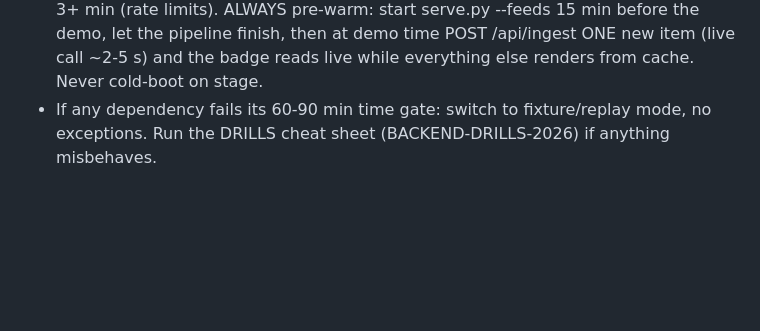
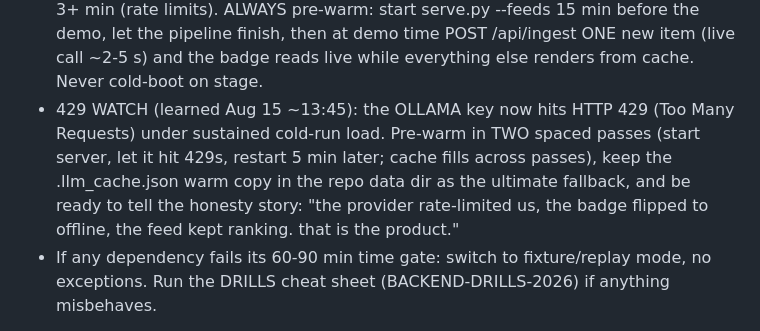
Before and after one commit to harshgounder/craft-n-code, a Markdown page: docs/NIGHT-RUNBOOK.md, the part around the change. GitHub-like rendering; blank space fills up the shorter version.

Commit message:
runbook: 429 WATCH (key now rate-limited under load; two-pass pre-warm, warm cache copy, honesty story ready)

```diff
--- a/docs/NIGHT-RUNBOOK.md
+++ b/docs/NIGHT-RUNBOOK.md
@@ -71,6 +71,13 @@ Two submission gates: Unstop PPT (06:00) and club site (09:00). Both lock.
   time POST /api/ingest ONE new item (live call ~2-5 s) and the badge
   reads live while everything else renders from cache. Never cold-boot
   on stage.
+- 429 WATCH (learned Aug 15 ~13:45): the OLLAMA key now hits HTTP 429
+  (Too Many Requests) under sustained cold-run load. Pre-warm in TWO
+  spaced passes (start server, let it hit 429s, restart 5 min later;
+  cache fills across passes), keep the .llm_cache.json warm copy in the
+  repo data dir as the ultimate fallback, and be ready to tell the
+  honesty story: "the provider rate-limited us, the badge flipped to
+  offline, the feed kept ranking. that is the product."
 - If any dependency fails its 60-90 min time gate: switch to
   fixture/replay mode, no exceptions. Run the DRILLS cheat sheet
   (BACKEND-DRILLS-2026) if anything misbehaves.
```
